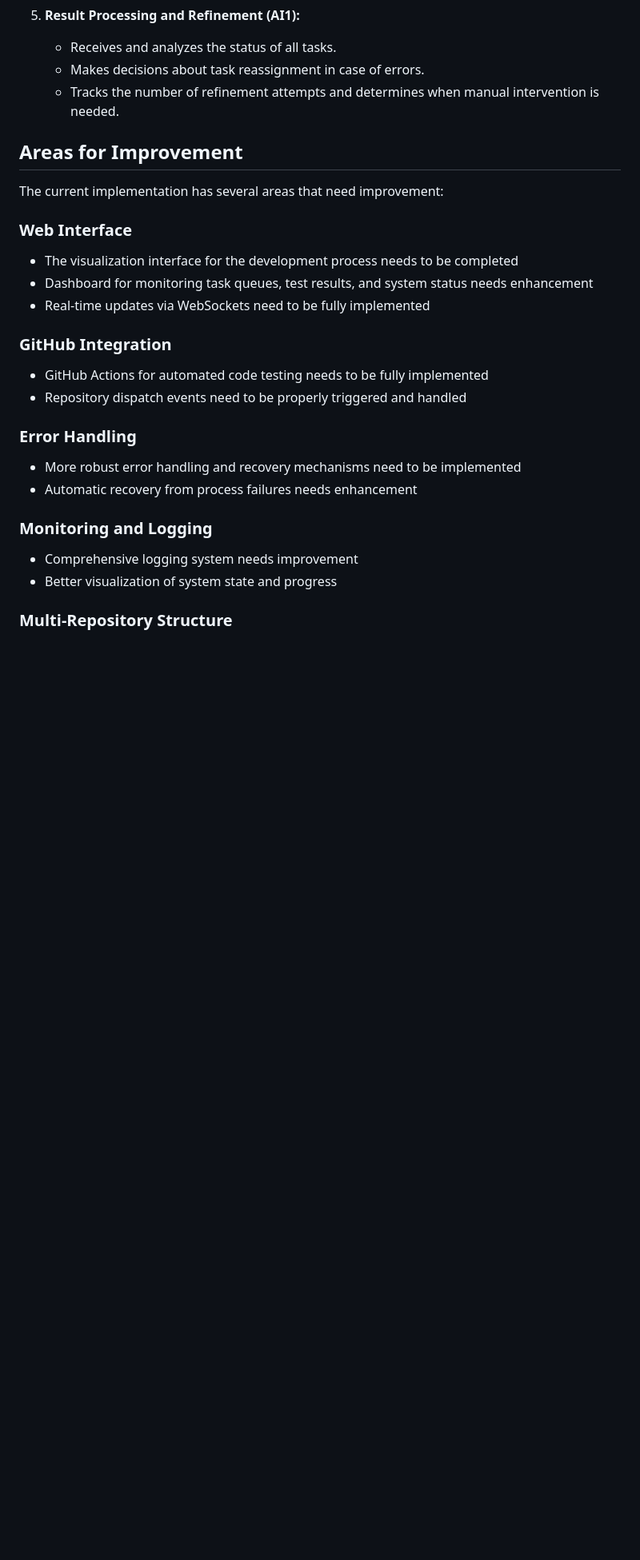
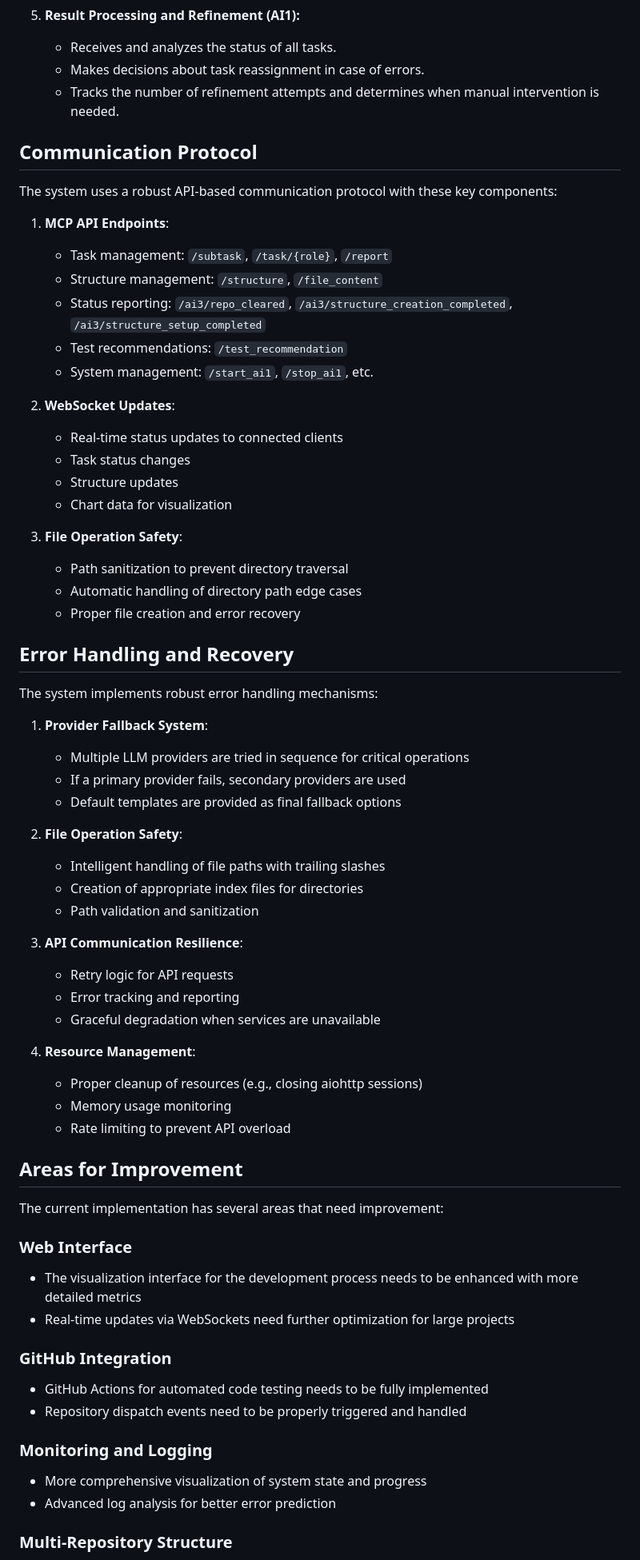
Before and after one commit to oleg121203/AI-SYSTEMS, a Markdown page: README.md, the part around one of its changes. Shown at 80% size. Rendered like a GitHub page; blank space fills up the shorter version.

Commit message:
feat: Enhance README.md with robust error handling and provider fallback details for system components

```diff
--- a/README.md
+++ b/README.md
@@ -124,26 +126,67 @@ The AI3 system uses a two-stage approach to project structure generation:
    * Makes decisions about task reassignment in case of errors.
    * Tracks the number of refinement attempts and determines when manual intervention is needed.
 
+## Communication Protocol
+
+The system uses a robust API-based communication protocol with these key components:
+
+1. **MCP API Endpoints**:
+   * Task management: `/subtask`, `/task/{role}`, `/report`
+   * Structure management: `/structure`, `/file_content`
+   * Status reporting: `/ai3/repo_cleared`, `/ai3/structure_creation_completed`, `/ai3/structure_setup_completed`
+   * Test recommendations: `/test_recommendation`
+   * System management: `/start_ai1`, `/stop_ai1`, etc.
+
+2. **WebSocket Updates**:
+   * Real-time status updates to connected clients
+   * Task status changes
+   * Structure updates
+   * Chart data for visualization
+
+3. **File Operation Safety**:
+   * Path sanitization to prevent directory traversal
+   * Automatic handling of directory path edge cases
+   * Proper file creation and error recovery
+
+## Error Handling and Recovery
+
+The system implements robust error handling mechanisms:
+
+1. **Provider Fallback System**:
+   * Multiple LLM providers are tried in sequence for critical operations
+   * If a primary provider fails, secondary providers are used
+   * Default templates are provided as final fallback options
+
+2. **File Operation Safety**:
+   * Intelligent handling of file paths with trailing slashes
+   * Creation of appropriate index files for directories
+   * Path validation and sanitization
+
+3. **API Communication Resilience**:
+   * Retry logic for API requests
+   * Error tracking and reporting
+   * Graceful degradation when services are unavailable
+
+4. **Resource Management**:
+   * Proper cleanup of resources (e.g., closing aiohttp sessions)
+   * Memory usage monitoring
+   * Rate limiting to prevent API overload
+
 ## Areas for Improvement
 
 The current implementation has several areas that need improvement:
 
 ### Web Interface
-* The visualization interface for the development process needs to be completed
-* Dashboard for monitoring task queues, test results, and system status needs enhancement
-* Real-time updates via WebSockets need to be fully implemented
+* The visualization interface for the development process needs to be enhanced with more detailed metrics
+* Real-time updates via WebSockets need further optimization for large projects
 
 ### GitHub Integration
 * GitHub Actions for automated code testing needs to be fully implemented
 * Repository dispatch events need to be properly triggered and handled
 
-### Error Handling
-* More robust error handling and recovery mechanisms need to be implemented
-* Automatic recovery from process failures needs enhancement
-
 ### Monitoring and Logging
-* Comprehensive logging system needs improvement
-* Better visualization of system state and progress
+* More comprehensive visualization of system state and progress
+* Advanced log analysis for better error prediction
 
 ### Multi-Repository Structure
 * Better separation between the main system repository and the generated project repository
```
Also changed, not shown: other parts of README.md (+6 -4 lines).
